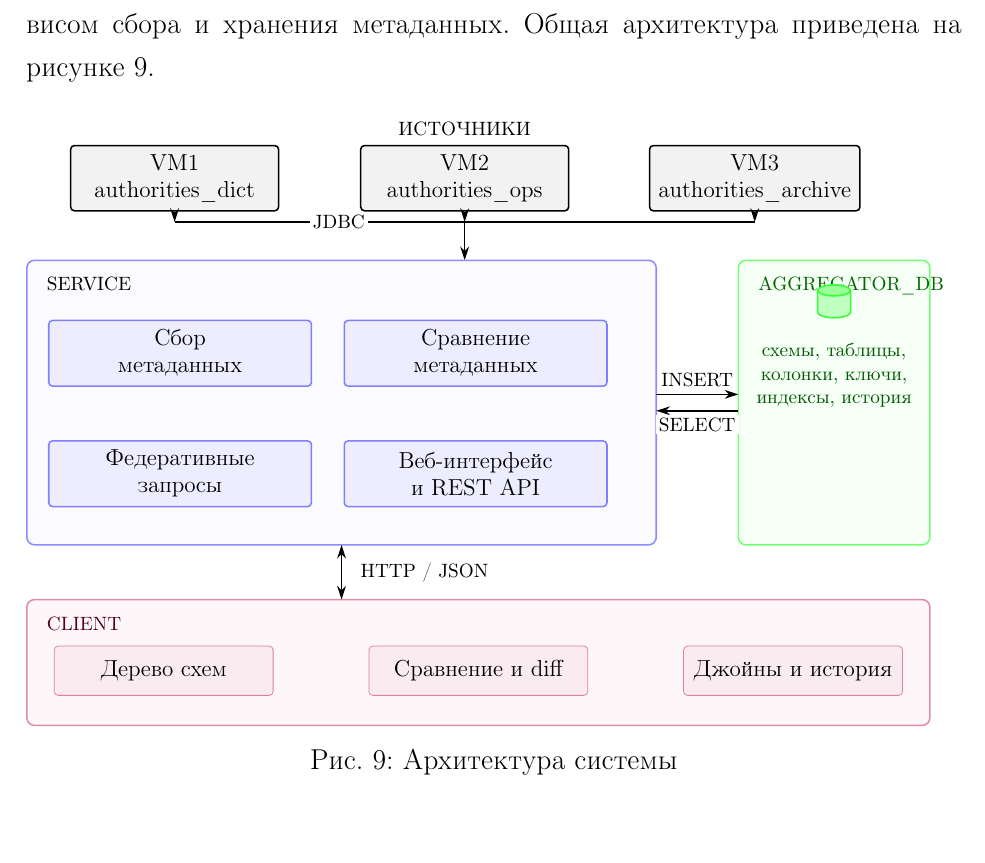
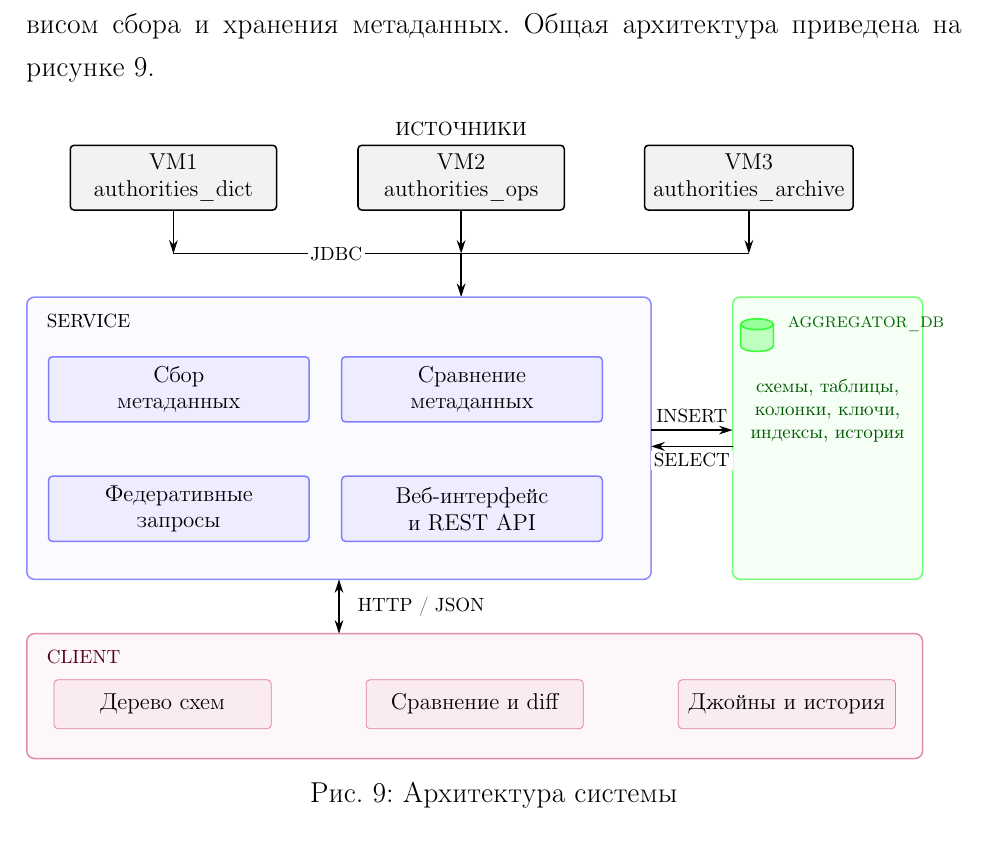
Before and after one commit to pttaur/study, a LaTeX document (базы данных/первый сем, курсовая/main.tex, which reads базы данных/первый сем, курсовая/diagrams/architecture.tex): part of page 14 of 26, cut so that both start at the same text, the shorter picture padded with empty space. Compiled offline with pdfLaTeX.

Commit message:
docs: fix architecture storage and source arrows

```diff
--- a/базы данных/первый сем, курсовая/diagrams/architecture.tex
+++ b/базы данных/первый сем, курсовая/diagrams/architecture.tex
@@ -27,17 +27,17 @@
 ]
 
 % ==================== ИСТОЧНИКИ ====================
-\node[src] (vm1) at (3.2, 10.5) {VM1\\ authorities\_dict};
-\node[src] (vm2) at (8.5, 10.5) {VM2\\ authorities\_ops};
-\node[src] (vm3) at (13.8, 10.5) {VM3\\ authorities\_archive};
-\node[font=\bfseries\footnotesize] at (8.5, 11.4) {ИСТОЧНИКИ};
+\node[src] (vm1) at (3.2, 11.2) {VM1\\ authorities\_dict};
+\node[src] (vm2) at (8.5, 11.2) {VM2\\ authorities\_ops};
+\node[src] (vm3) at (13.8, 11.2) {VM3\\ authorities\_archive};
+\node[font=\bfseries\footnotesize] at (8.5, 12.1) {ИСТОЧНИКИ};
 
-\draw[arrow] (vm1.south) -- (3.2, 9.7);
-\draw[arrow] (vm2.south) -- (8.5, 9.7);
-\draw[arrow] (vm3.south) -- (13.8, 9.7);
-\draw[thick] (3.2, 9.7) -- (13.8, 9.7);
-\draw[arrow] (8.5, 9.7) -- (8.5, 9.0);
-\node[lbl] at (6.2, 9.7) {JDBC};
+\draw[arrow] (vm1.south) -- (3.2, 9.8);
+\draw[arrow] (vm2.south) -- (8.5, 9.8);
+\draw[arrow] (vm3.south) -- (13.8, 9.8);
+\draw[thick] (3.2, 9.8) -- (13.8, 9.8);
+\draw[arrow] (8.5, 9.8) -- (8.5, 9.0);
+\node[lbl] at (6.2, 9.8) {JDBC};
 
 % ==================== СЕРВИС ====================
 \draw[rounded corners=4pt, thick, fill=blue!2, draw=blue!45]
```
Also changed, not shown: базы данных/первый сем, курсовая/main.pdf, базы данных/первый сем, курсовая/pdf/main.pdf, базы данных/первый сем, курсовая/diagrams/architecture.tex (6 more changed lines).
